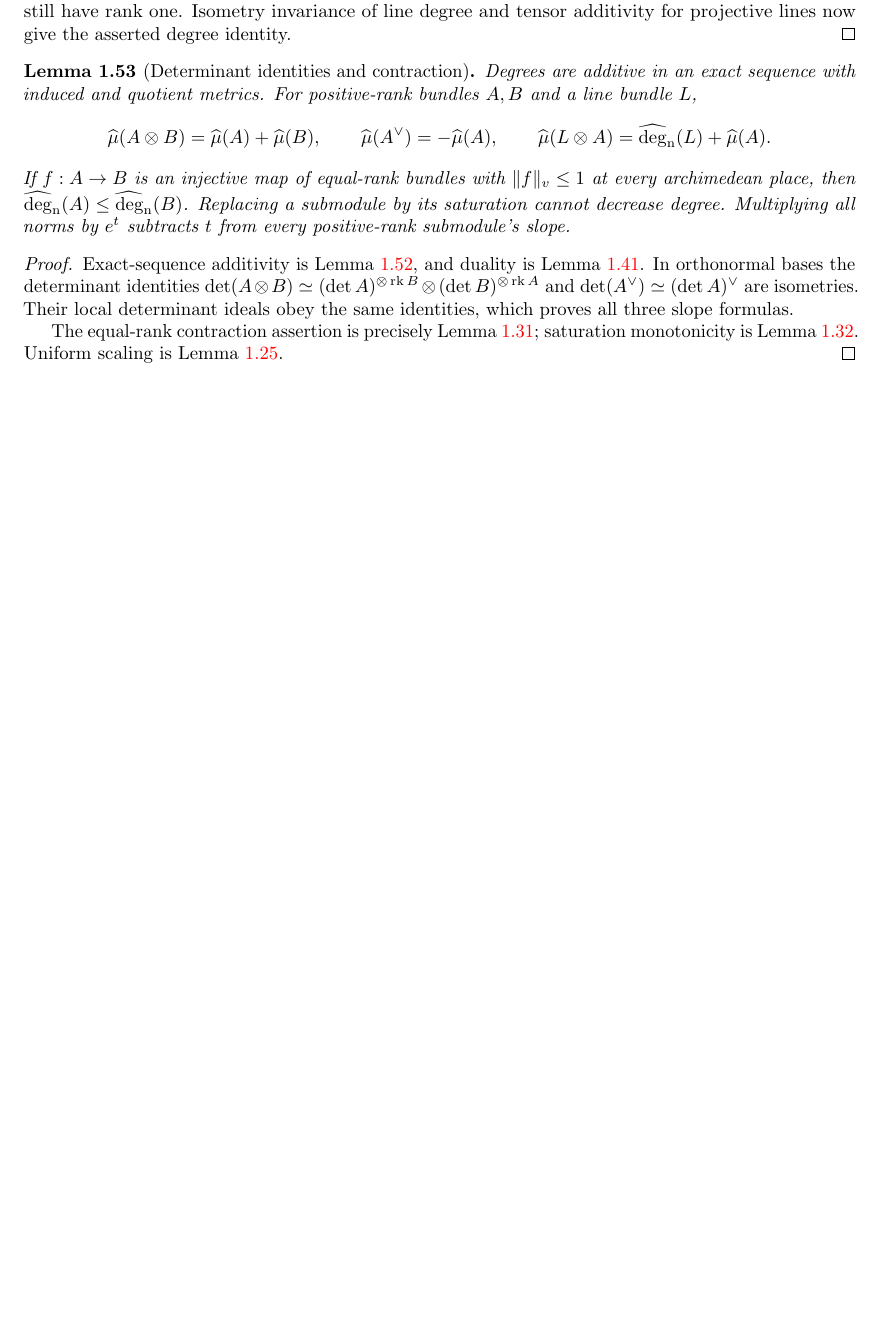
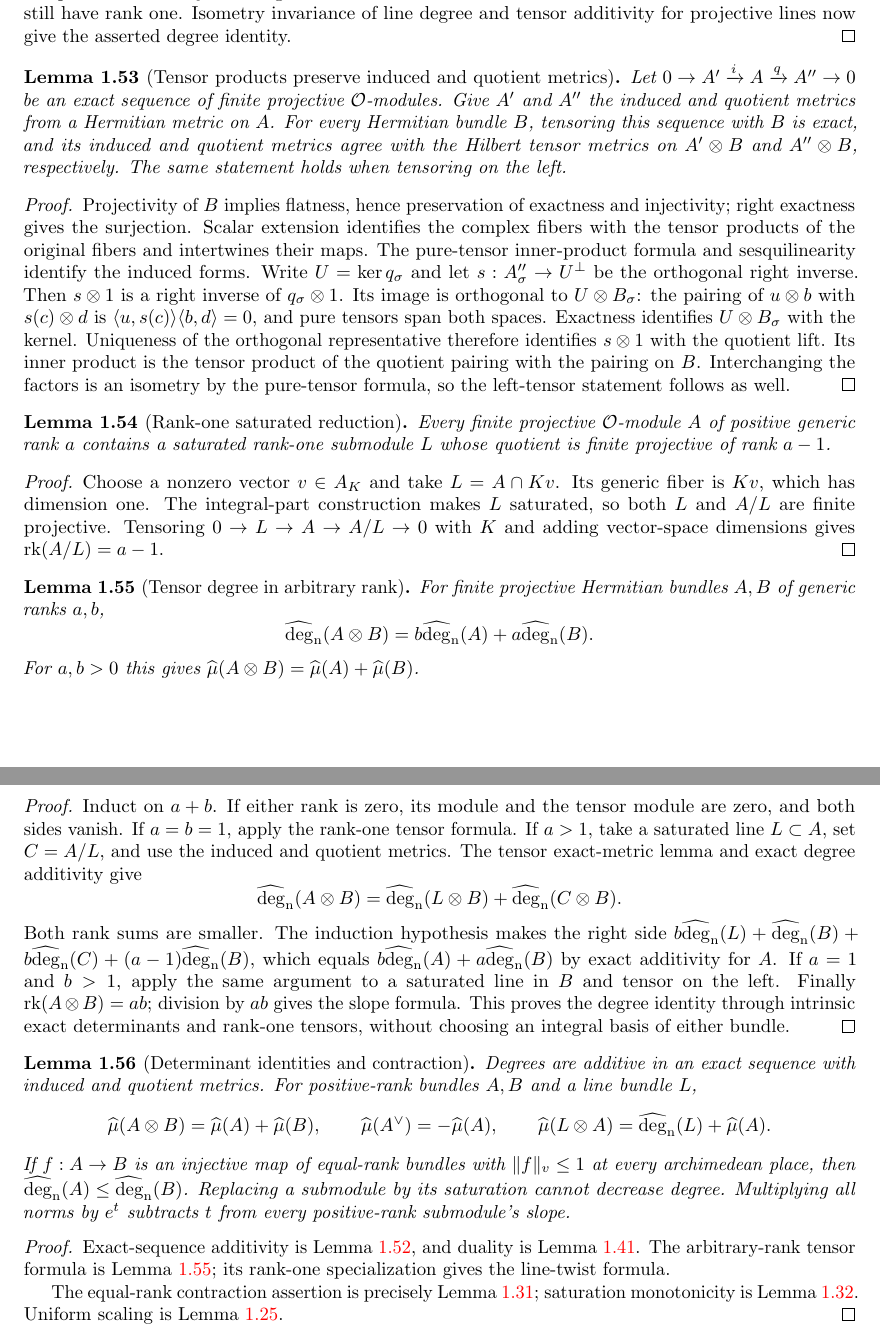
Before and after one commit to YijunYuan/AdelicBostConjecture, a LaTeX thesis (blueprint/src/web.tex, which reads blueprint/src/arithmetic.tex): part of page 13 of 55 before the commit and two parts of pages 13 and 14 of 56 after it, the two joined at a grey line, cut so that both start at the same text, the shorter picture padded with empty space. Compiled offline with pdfLaTeX.

Commit message:
Identify intrinsic tensor fibers and induced metrics
Summary: Prove the full complex tensor form and induced metric compatibility; split the arbitrary-rank degree route into exact tensor metrics and rank-one induction. TensorCompatibility passed 3454 jobs.
Archon-Commit: agent
Archon-Run: 0004
Archon-Role: horizon
Archon-Session: 0014-horizon-BOST-ARITH
Archon-Task: BOST-ARITH
Archon-Projects: BostConjecture

```diff
--- a/blueprint/src/arithmetic.tex
+++ b/blueprint/src/arithmetic.tex
@@ -1232,8 +1232,82 @@ rank one. Isometry invariance of line degree and tensor additivity for
 projective lines now give the asserted degree identity.
 \end{proof}
 
+\begin{lemma}[Tensor products preserve induced and quotient metrics]
+\label{lem:tensor-exact-metrics}
+\uses{lem:arithmetic-tensor-metric,lem:induced-hermitian-metric,lem:quotient-hermitian-metric}
+\source{bost-specht-manuscript:page-0003}\notready
+Let $0\to A'\xrightarrow{i}A\xrightarrow{q}A''\to0$ be an exact
+sequence of finite projective $\Ocal$-modules. Give $A'$ and $A''$ the
+induced and quotient metrics from a Hermitian metric on $A$. For every
+Hermitian bundle $B$, tensoring this sequence with $B$ is exact, and its
+induced and quotient metrics agree with the Hilbert tensor metrics on
+$A'\otimes B$ and $A''\otimes B$, respectively. The same statement holds
+when tensoring on the left.
+\end{lemma}
+\begin{proof}
+Projectivity of $B$ implies flatness, hence preservation of exactness and
+injectivity; right exactness gives the surjection. Scalar extension
+identifies the complex fibers with the tensor products of the original
+fibers and intertwines their maps. The pure-tensor inner-product formula
+and sesquilinearity identify the induced forms. Write $U=\ker q_\sigma$
+and let $s:A''_\sigma\to U^\perp$ be the orthogonal right inverse.
+Then $s\otimes1$ is a right inverse of $q_\sigma\otimes1$. Its image is
+orthogonal to $U\otimes B_\sigma$: the pairing of $u\otimes b$ with
+$s(c)\otimes d$ is $\langle u,s(c)\rangle\langle b,d\rangle=0$,
+and pure tensors span both spaces. Exactness identifies $U\otimes
+B_\sigma$ with the kernel. Uniqueness of the orthogonal representative
+therefore identifies $s\otimes1$ with the quotient lift. Its inner product
+is the tensor product of the quotient pairing with the pairing on $B$.
+Interchanging the factors is an isometry by the pure-tensor formula, so
+the left-tensor statement follows as well.
+\end{proof}
+
+\begin{lemma}[Rank-one saturated reduction]
+\label{lem:rank-one-saturated-reduction}
+\uses{lem:integral-part-generic-subspace}
+\source{bost-specht-manuscript:page-0002}\notready
+Every finite projective $\Ocal$-module $A$ of positive generic rank $a$
+contains a saturated rank-one submodule $L$ whose quotient is finite
+projective of rank $a-1$.
+\end{lemma}
+\begin{proof}
+Choose a nonzero vector $v\in A_K$ and take $L=A\cap Kv$. Its generic
+fiber is $Kv$, which has dimension one. The integral-part construction
+makes $L$ saturated, so both $L$ and $A/L$ are finite projective. Tensoring
+$0\to L\to A\to A/L\to0$ with $K$ and adding vector-space dimensions
+gives $\rk(A/L)=a-1$.
+\end{proof}
+
+\begin{lemma}[Tensor degree in arbitrary rank]
+\label{lem:tensor-degree}
+\uses{lem:tensor-exact-metrics,lem:rank-one-saturated-reduction,lem:exact-determinant-degree,lem:line-tensor-degree,lem:degree-rank-zero}
+\source{bost-specht-manuscript:page-0003}\notready
+For finite projective Hermitian bundles $A,B$ of generic ranks $a,b$,
+\[
+ \degn(A\otimes B)=b\degn(A)+a\degn(B).
+\]
+For $a,b>0$ this gives $\slope(A\otimes B)=\slope(A)+\slope(B)$.
+\end{lemma}
+\begin{proof}
+Induct on $a+b$. If either rank is zero, its module and the tensor module
+are zero, and both sides vanish. If $a=b=1$, apply the rank-one tensor
+formula. If $a>1$, take a saturated line $L\subset A$, set $C=A/L$, and
+use the induced and quotient metrics. The tensor exact-metric lemma and
+exact degree additivity give
+\[
+ \degn(A\otimes B)=\degn(L\otimes B)+\degn(C\otimes B).
+\]
+Both rank sums are smaller. The induction hypothesis makes the right side
+$b\degn(L)+\degn(B)+b\degn(C)+(a-1)\degn(B)$, which equals
+$b\degn(A)+a\degn(B)$ by exact additivity for $A$. If $a=1$ and $b>1$,
+apply the same argument to a saturated line in $B$ and tensor on the left.
+Finally $\rk(A\otimes B)=ab$; division by $ab$ gives the slope formula.
+This proves the degree identity through intrinsic exact determinants and
+rank-one tensors, without choosing an integral basis of either bundle.
+\end{proof}
+
 \begin{lemma}[Determinant identities and contraction]
-\label{lem:degree-calculus}\uses{def:hermitian-degree,lem:exact-determinant-degree,lem:arithmetic-tensor-metric,lem:dual-degree,lem:line-tensor-degree,lem:determinant-contraction,lem:saturation-degree,lem:degree-metric-scaling}
+\label{lem:degree-calculus}\uses{def:hermitian-degree,lem:exact-determinant-degree,lem:tensor-degree,lem:arithmetic-tensor-metric,lem:dual-degree,lem:line-tensor-degree,lem:determinant-contraction,lem:saturation-degree,lem:degree-metric-scaling}
 \source{bost-specht-manuscript:page-0003}\notready
 Degrees are additive in an exact sequence with induced and quotient
 metrics. For positive-rank bundles $A,B$ and a line bundle $L$,
@@ -1250,12 +1324,9 @@ positive-rank submodule's slope.
 \end{lemma}
 \begin{proof}
 Exact-sequence additivity is Lemma~\ref{lem:exact-determinant-degree},
-and duality is Lemma~\ref{lem:dual-degree}. In orthonormal bases the
-determinant identities
-$\det(A\otimes B)\simeq(\det A)^{\otimes\rk B}\otimes
-(\det B)^{\otimes\rk A}$ and $\det(A^\vee)\simeq(\det A)^\vee$
-are isometries. Their local determinant ideals obey the same identities,
-which proves all three slope formulas.
+and duality is Lemma~\ref{lem:dual-degree}. The arbitrary-rank tensor
+formula is Lemma~\ref{lem:tensor-degree}; its rank-one specialization
+gives the line-twist formula.
 
 The equal-rank contraction assertion is precisely
 Lemma~\ref{lem:determinant-contraction}; saturation monotonicity is
```
Also changed, not shown: 1 other file.
